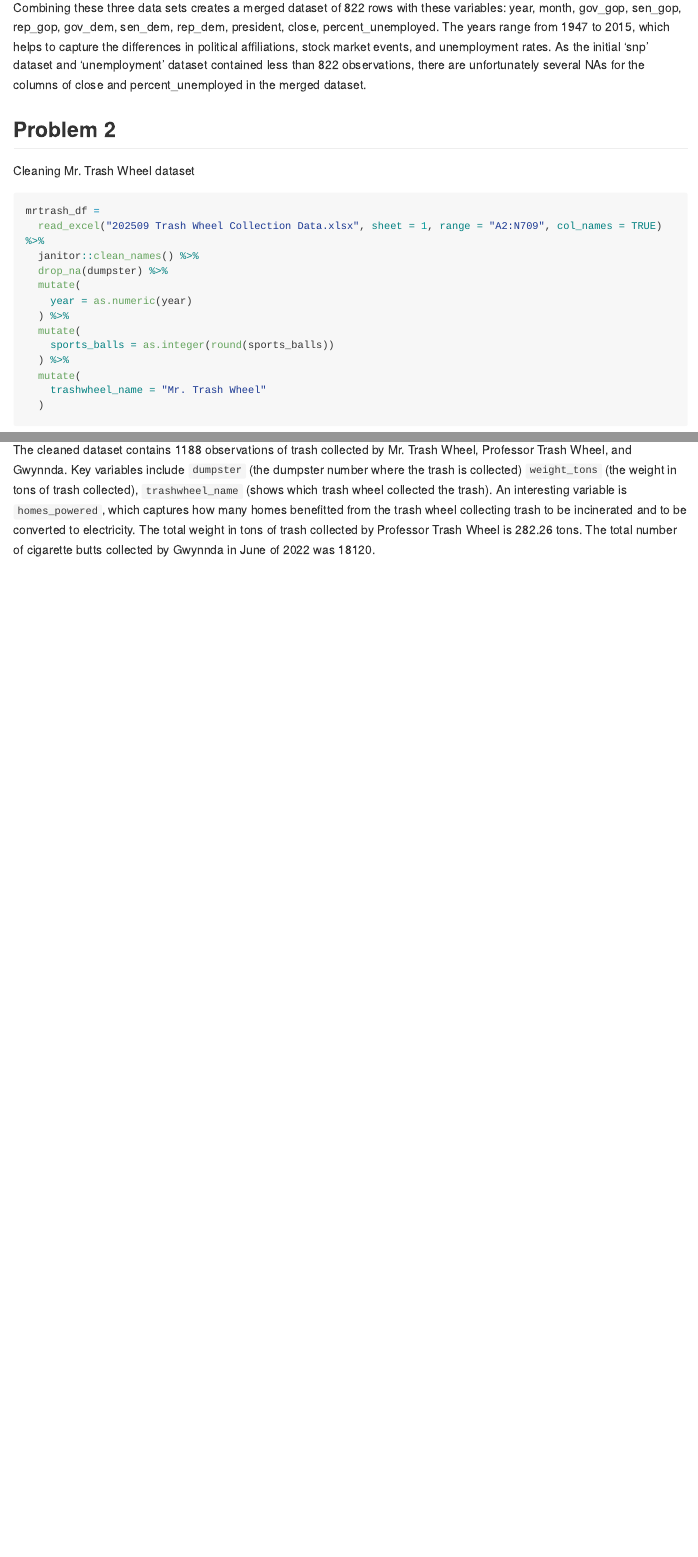
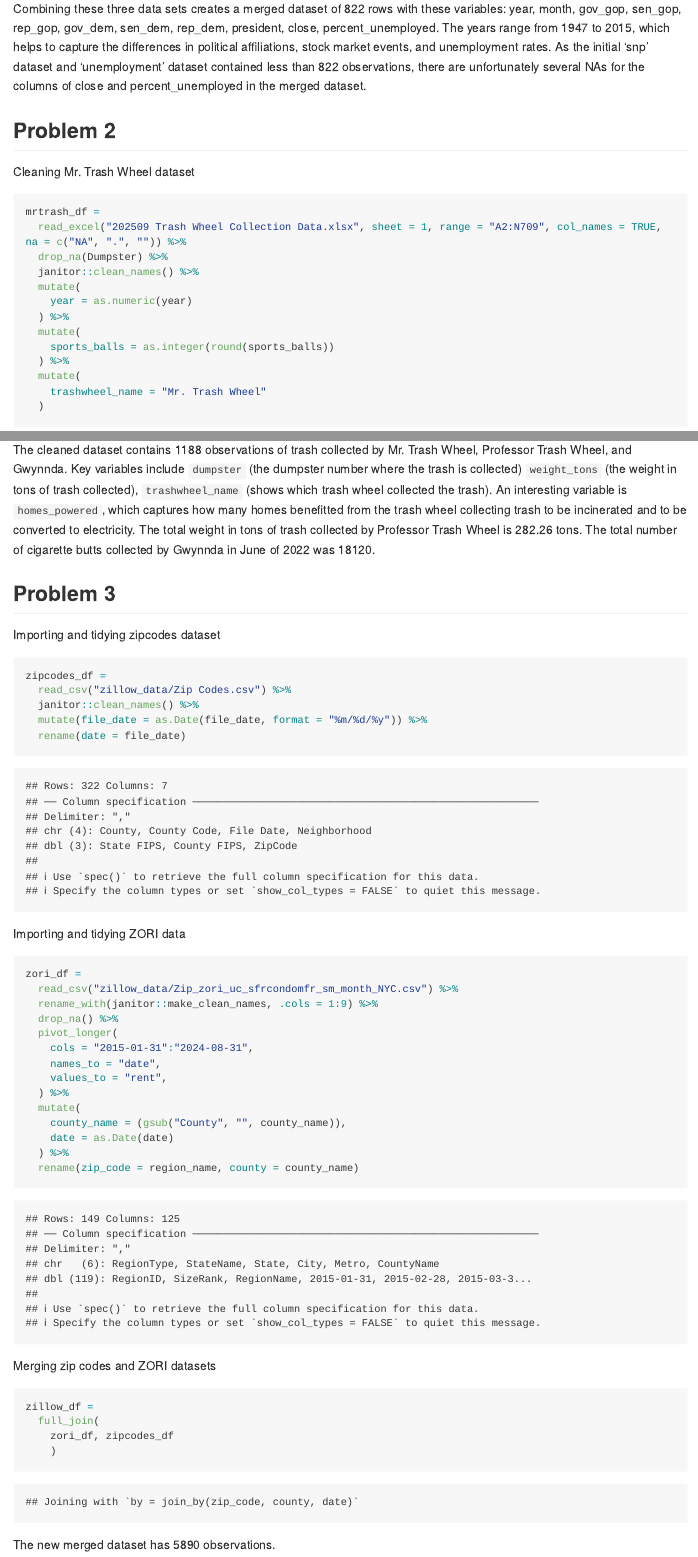
Before and after one commit to mukta-patwari/P8105_HW2_msp2210, an R Markdown document (P8105_HW2_msp2210.rmd): the page in a window 1100 px wide, from 2600 px down before the commit and from 2580 px down after it, so that both start at the same text, and a second part further down, joined at a grey line. The pictures show the output file P8105_HW2_msp2210.md that the author committed with the source, drawn offline in the style of GitHub; long lines of code are wrapped.

Commit message:
Problem 2 - minor edits, Problem 3 - importing and tidying datasets

````diff
--- a/P8105_HW2_msp2210.rmd
+++ b/P8105_HW2_msp2210.rmd
@@ -94,9 +93,9 @@ Combining these three data sets creates a merged dataset of `r nrow(merged_pols_
 Cleaning Mr. Trash Wheel dataset
 ```{r mrtrashwheel}
 mrtrash_df =
-  read_excel("202509 Trash Wheel Collection Data.xlsx", sheet = 1, range = "A2:N709", col_names = TRUE) %>%
+  read_excel("202509 Trash Wheel Collection Data.xlsx", sheet = 1, range = "A2:N709", col_names = TRUE, na = c("NA", ".", "")) %>%
+  drop_na(Dumpster) %>%
   janitor::clean_names() %>%
-  drop_na(dumpster) %>%
   mutate(
     year = as.numeric(year)
   ) %>%
@@ -137,3 +136,42 @@ trashwheel_df =
 ```
 
 The cleaned dataset contains `r nrow(trashwheel_df)` observations of trash collected by Mr. Trash Wheel, Professor Trash Wheel, and Gwynnda. Key variables include `dumpster` (the dumpster number where the trash is collected) `weight_tons` (the weight in tons of trash collected), `trashwheel_name` (shows which trash wheel collected the trash). An interesting variable is `homes_powered`, which captures how many homes benefitted from the trash wheel collecting trash to be incinerated and to be converted to electricity. The total weight in tons of trash collected by Professor Trash Wheel is `r trashwheel_df %>% filter(trashwheel_name == "Professor Trash Wheel") %>% pull(weight_tons) %>% sum()` tons. The total number of cigarette butts collected by Gwynnda in June of 2022 was `r trashwheel_df %>% filter(trashwheel_name == "Gwynnda Trash Wheel", year == 2022, month == "June") %>% pull(cigarette_butts) %>% sum() %>% format(scientific = FALSE)`.
+
+## Problem 3
+
+Importing and tidying zipcodes dataset
+```{r zipcodes}
+zipcodes_df =
+  read_csv("zillow_data/Zip Codes.csv") %>%
+  janitor::clean_names() %>%
+  mutate(file_date = as.Date(file_date, format = "%m/%d/%y")) %>%
+  rename(date = file_date)
+```
+
+Importing and tidying ZORI data
+```{r zori}
+zori_df =
+  read_csv("zillow_data/Zip_zori_uc_sfrcondomfr_sm_month_NYC.csv") %>%
+  rename_with(janitor::make_clean_names, .cols = 1:9) %>%
+  drop_na() %>%
+  pivot_longer(
+    cols = "2015-01-31":"2024-08-31",
+    names_to = "date",
+    values_to = "rent",
+  ) %>%
+  mutate(
+    county_name = (gsub("County", "", county_name)),
+    date = as.Date(date)
+  ) %>%
+  rename(zip_code = region_name, county = county_name)
+```
+
+Merging zip codes and ZORI datasets
+```{r zillow}
+zillow_df =
+  full_join(
+    zori_df, zipcodes_df
+    )
+```
+
+The new merged dataset has `r nrow(zillow_df)` observations.
````
Also changed, not shown: P8105_HW2_msp2210.md, P8105_HW2_msp2210.rmd (9 more changed lines).
